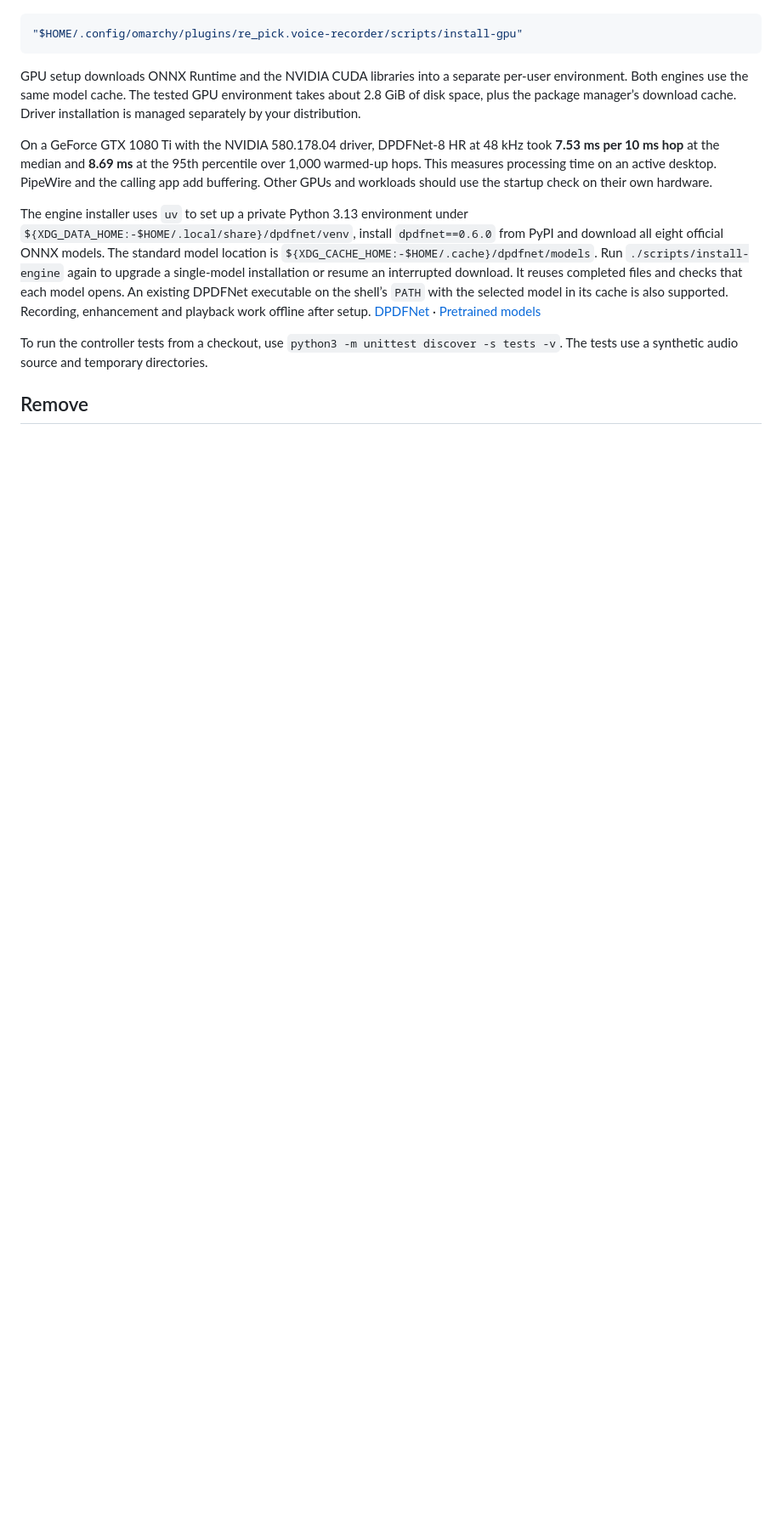
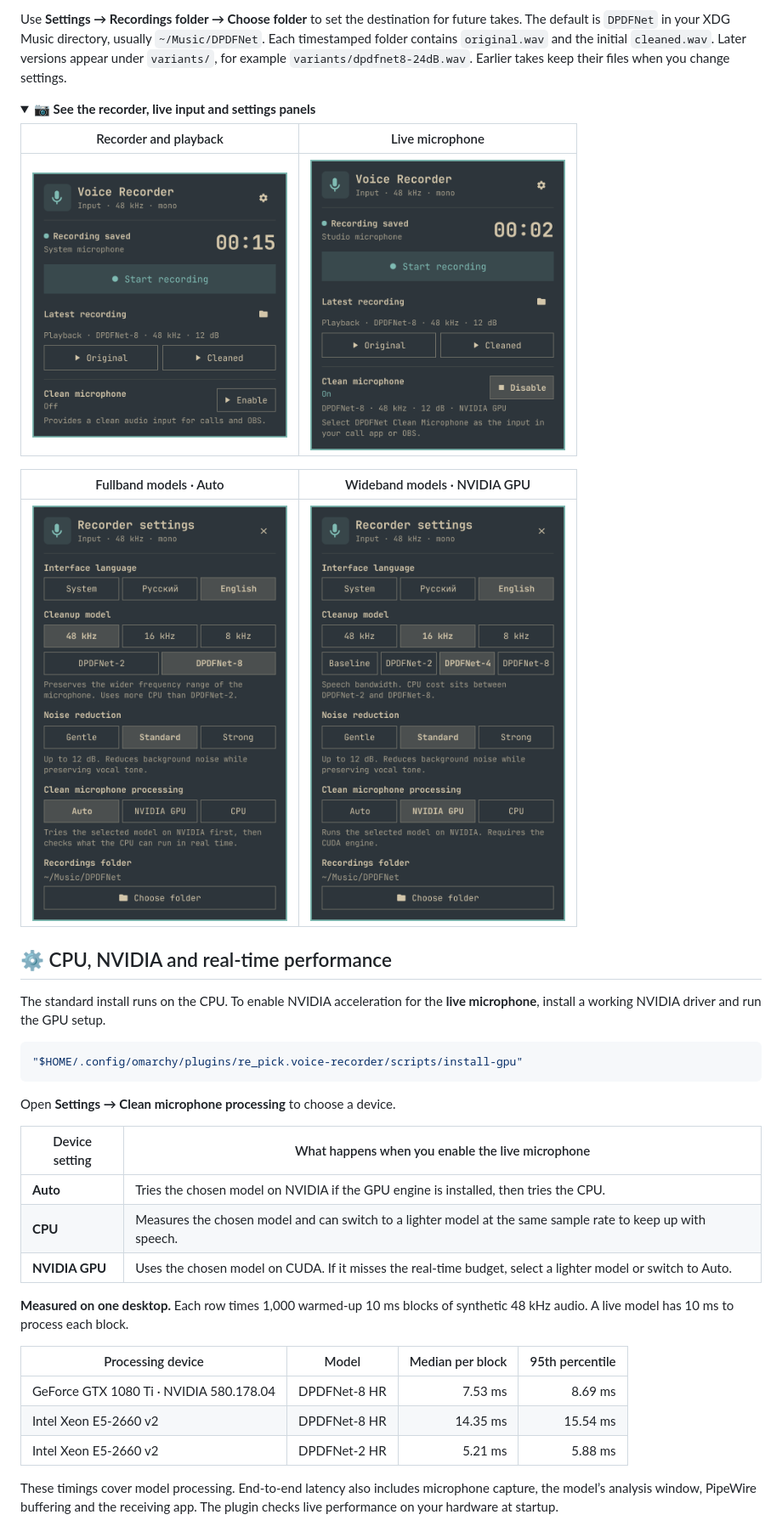
Before and after one commit to i4w7w4a/omarchy-voice-recorder, a Markdown page: README.md, the part around one of its changes. Shown at 85% size. GitHub-like rendering; pictures changed too: assets/recorder.png (added), assets/settings-models.png (added), preview.png; folded sections open; blank space fills up the shorter version.

Commit message:
Show clean streaming audio with an animated English walkthrough and settings gallery

````diff
--- a/README.md
+++ b/README.md
@@ -46,15 +57,43 @@ For NVIDIA live acceleration, install a working NVIDIA driver and run the option
+Use **Settings → Recordings folder → Choose folder** to set the destination for future takes. The default is `DPDFNet` in your XDG Music directory, usually `~/Music/DPDFNet`. Each timestamped folder contains `original.wav` and the initial `cleaned.wav`. Later versions appear under `variants/`, for example `variants/dpdfnet8-24dB.wav`. Earlier takes keep their files when you change settings.
+
+<details>
+<summary><strong>📷 See the recorder, live input and settings panels</strong></summary>
+
+| Recorder and playback | Live microphone |
+| :---: | :---: |
+| <img src="assets/recorder.png" alt="Recorder panel with the Original and Cleaned playback controls" width="300"> | <img src="preview.png" alt="Clean microphone streaming DPDFNet-8 at 48 kHz on NVIDIA" width="300"> |
+
+| Fullband models · Auto | Wideband models · NVIDIA GPU |
+| :---: | :---: |
+| <img src="settings.png" alt="48 kHz model choices and automatic live processing in settings" width="300"> | <img src="assets/settings-models.png" alt="Four 16 kHz model choices and NVIDIA GPU selected for live processing" width="300"> |
+
+</details>
+
+<a id="performance"></a>
+
+## ⚙️ CPU, NVIDIA and real-time performance
+
+The standard install runs on the CPU. To enable NVIDIA acceleration for the **live microphone**, install a working NVIDIA driver and run the GPU setup.
 
 ```sh
 "$HOME/.config/omarchy/plugins/re_pick.voice-recorder/scripts/install-gpu"
 ```
 
-GPU setup downloads ONNX Runtime and the NVIDIA CUDA libraries into a separate per-user environment. Both engines use the same model cache. The tested GPU environment takes about 2.8 GiB of disk space, plus the package manager’s download cache. Driver installation is managed separately by your distribution.
+Open **Settings → Clean microphone processing** to choose a device.
 
-On a GeForce GTX 1080 Ti with the NVIDIA 580.178.04 driver, DPDFNet-8 HR at 48 kHz took **7.53 ms per 10 ms hop** at the median and **8.69 ms** at the 95th percentile over 1,000 warmed-up hops. This measures processing time on an active desktop. PipeWire and the calling app add buffering. Other GPUs and workloads should use the startup check on their own hardware.
+| Device setting | What happens when you enable the live microphone |
+| --- | --- |
+| **Auto** | Tries the chosen model on NVIDIA if the GPU engine is installed, then tries the CPU. |
+| **CPU** | Measures the chosen model and can switch to a lighter model at the same sample rate to keep up with speech. |
+| **NVIDIA GPU** | Uses the chosen model on CUDA. If it misses the real-time budget, select a lighter model or switch to Auto. |
 
-The engine installer uses `uv` to set up a private Python 3.13 environment under `${XDG_DATA_HOME:-$HOME/.local/share}/dpdfnet/venv`, install `dpdfnet==0.6.0` from PyPI and download all eight official ONNX models. The standard model location is `${XDG_CACHE_HOME:-$HOME/.cache}/dpdfnet/models`. Run `./scripts/install-engine` again to upgrade a single-model installation or resume an interrupted download. It reuses completed files and checks that each model opens. An existing DPDFNet executable on the shell’s `PATH` with the selected model in its cache is also supported. Recording, enhancement and playback work offline after setup. [DPDFNet](https://github.com/ceva-ip/DPDFNet) · [Pretrained models](https://huggingface.co/Ceva-IP/DPDFNet)
+**Measured on one desktop.** Each row times 1,000 warmed-up 10 ms blocks of synthetic 48 kHz audio. A live model has 10 ms to process each block.
 
-To run the controller tests from a checkout, use `python3 -m unittest discover -s tests -v`. The tests use a synthetic audio source and temporary directories.
+| Processing device | Model | Median per block | 95th percentile |
+| --- | --- | ---: | ---: |
+| GeForce GTX 1080 Ti · NVIDIA 580.178.04 | DPDFNet-8 HR | 7.53 ms | 8.69 ms |
+| Intel Xeon E5-2660 v2 | DPDFNet-8 HR | 14.35 ms | 15.54 ms |
+| Intel Xeon E5-2660 v2 | DPDFNet-2 HR | 5.21 ms | 5.88 ms |
 
-## Remove
+These timings cover model processing. End-to-end latency also includes microphone capture, the model’s analysis window, PipeWire buffering and the receiving app. The plugin checks live performance on your hardware at startup.
 
````
Also changed, not shown: other parts of README.md (+63 -36 lines), assets/demo.gif (added).
